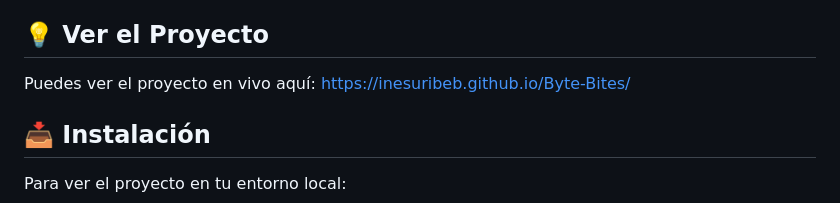
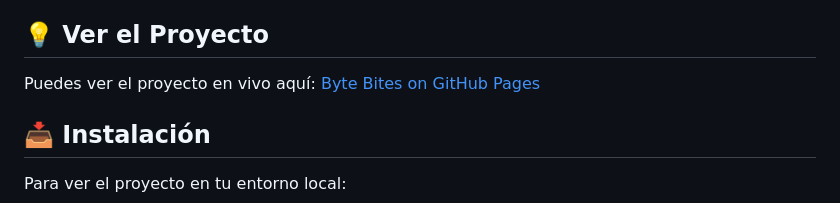
Before and after one commit to inesuribeb/Byte-Bites, a Markdown page: README.md, the part around the change. Rendered like a GitHub page.

```diff
--- a/README.md
+++ b/README.md
@@ -27,7 +27,7 @@ El diseño del proyecto es **minimalista** y visualmente atractivo, enfocado en
 ## 💡 Ver el Proyecto
 
 Puedes ver el proyecto en vivo aquí:
-https://inesuribeb.github.io/Byte-Bites/
+[Byte Bites on GitHub Pages](https://inesuribeb.github.io/Byte-Bites/)
 
 ## 📥 Instalación
 
```
